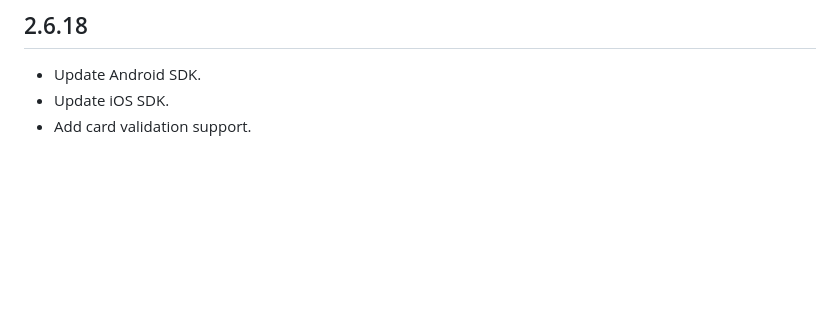
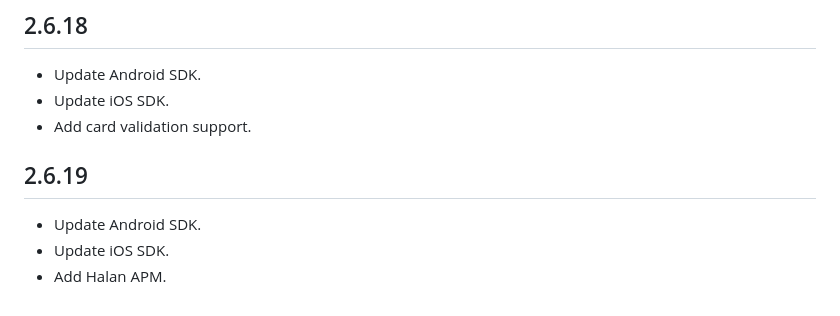
Before and after one commit to paytabscom/flutter-sdk-bridge, a Markdown page: CHANGELOG.md, the part around the change. Drawn GitHub-style; blank space fills up the shorter version.

```diff
--- a/CHANGELOG.md
+++ b/CHANGELOG.md
@@ -238,3 +238,9 @@
 * Update Android SDK.
 * Update iOS SDK.
 * Add card validation support.
+
+## 2.6.19
+
+* Update Android SDK.
+* Update iOS SDK.
+* Add Halan APM.
```
Also changed, not shown: README.md (+53 -23 lines), theme_demo.png (added), 11 other files.
